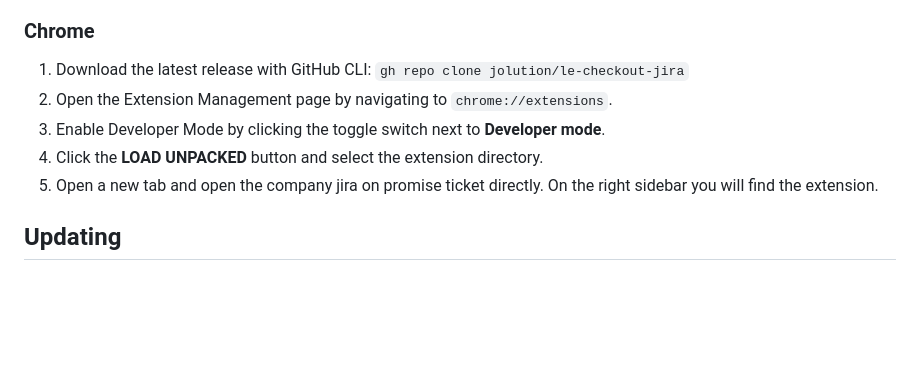
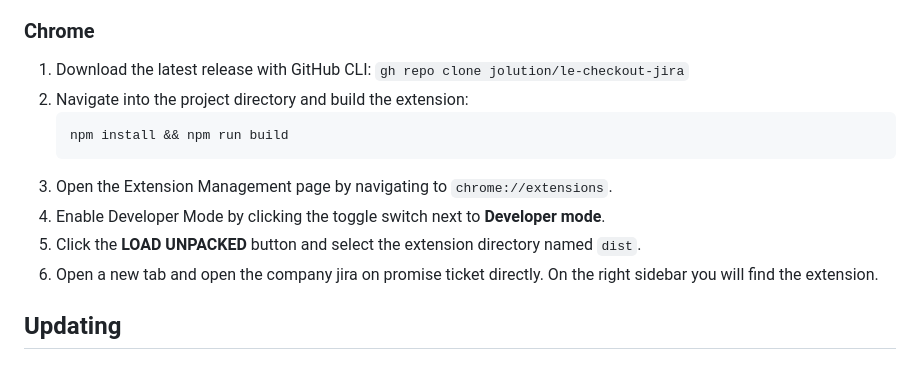
Before and after one commit to jolution/le-checkout-jira, a Markdown page: README.md, the part around the change. GitHub-like rendering; blank space fills up the shorter version.

Commit message:
docs: update instruction

````diff
--- a/README.md
+++ b/README.md
@@ -48,11 +48,14 @@ FR:
 
 1. Download the latest release with GitHub CLI:
    `gh repo clone jolution/le-checkout-jira`
-2. Open the Extension Management page by navigating to `chrome://extensions`.
-3. Enable Developer Mode by clicking the toggle switch next to **Developer mode**.
-4. Click the **LOAD UNPACKED** button and select the extension directory.
-5. Open a new tab and open the company jira on promise ticket directly. On the right sidebar you will find the
-   extension.
+2. Navigate into the project directory and build the extension:
+   ```bash
+   npm install && npm run build
+   ```
+3. Open the Extension Management page by navigating to `chrome://extensions`.
+4. Enable Developer Mode by clicking the toggle switch next to **Developer mode**.
+5. Click the **LOAD UNPACKED** button and select the extension directory named `dist`.
+6. Open a new tab and open the company jira on promise ticket directly. On the right sidebar you will find the extension.
 
 ## Updating
 
````
